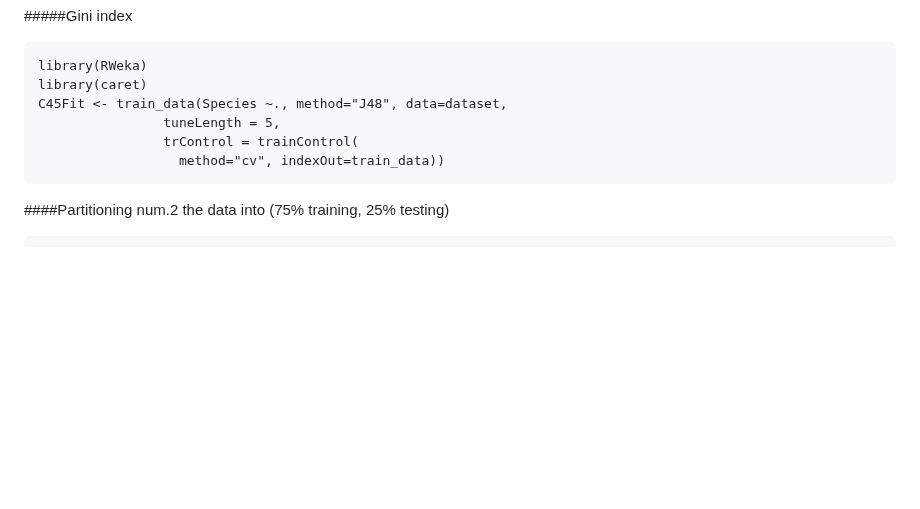
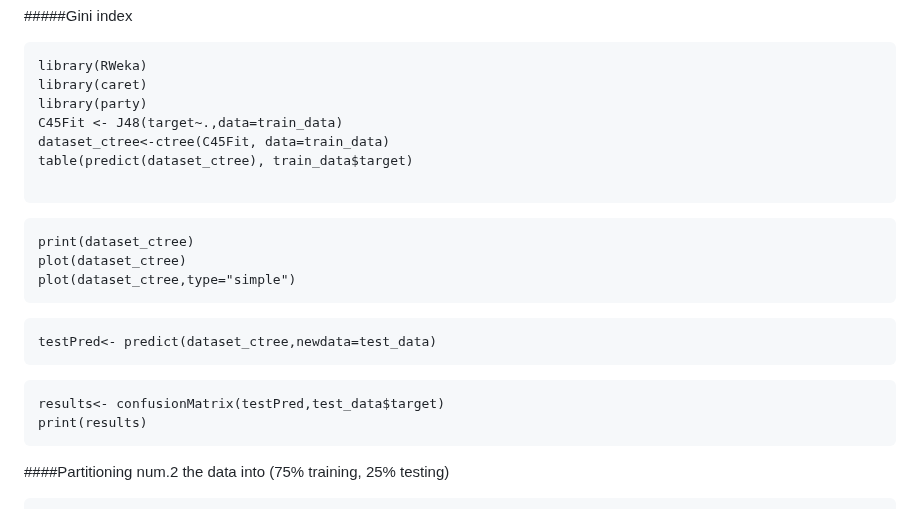
Before and after one commit to SulizLina/Heart-Disease, a Markdown page: heartdisease.md, the part around the change. Rendered like a GitHub page; blank space fills up the shorter version.

````diff
--- a/heartdisease.md
+++ b/heartdisease.md
@@ -577,10 +577,23 @@ print(results)
 ```{r}
 library(RWeka)
 library(caret)
-C45Fit <- train_data(Species ~., method="J48", data=dataset,
-                tuneLength = 5,
-                trControl = trainControl(
-                  method="cv", indexOut=train_data))
+library(party)
+C45Fit <- J48(target~.,data=train_data)
+dataset_ctree<-ctree(C45Fit, data=train_data)
+table(predict(dataset_ctree), train_data$target)
+
+```
+```{r}
+print(dataset_ctree)
+plot(dataset_ctree)
+plot(dataset_ctree,type="simple")
+```
+```{r}
+testPred<- predict(dataset_ctree,newdata=test_data)
+```
+```{r}
+results<- confusionMatrix(testPred,test_data$target)
+print(results)
 ```
 
 ####Partitioning num.2 the data into (75% training, 25% testing)
````
